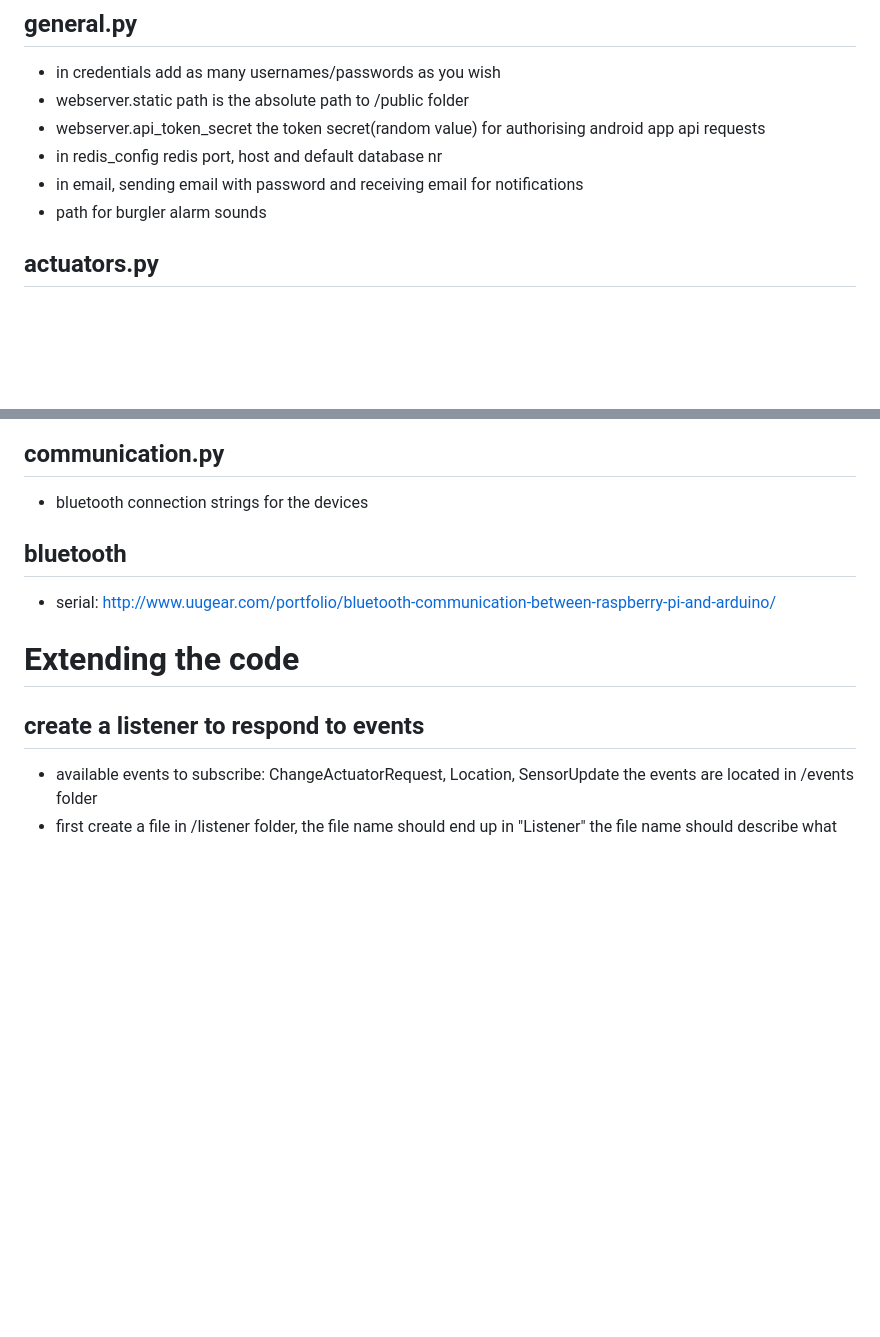
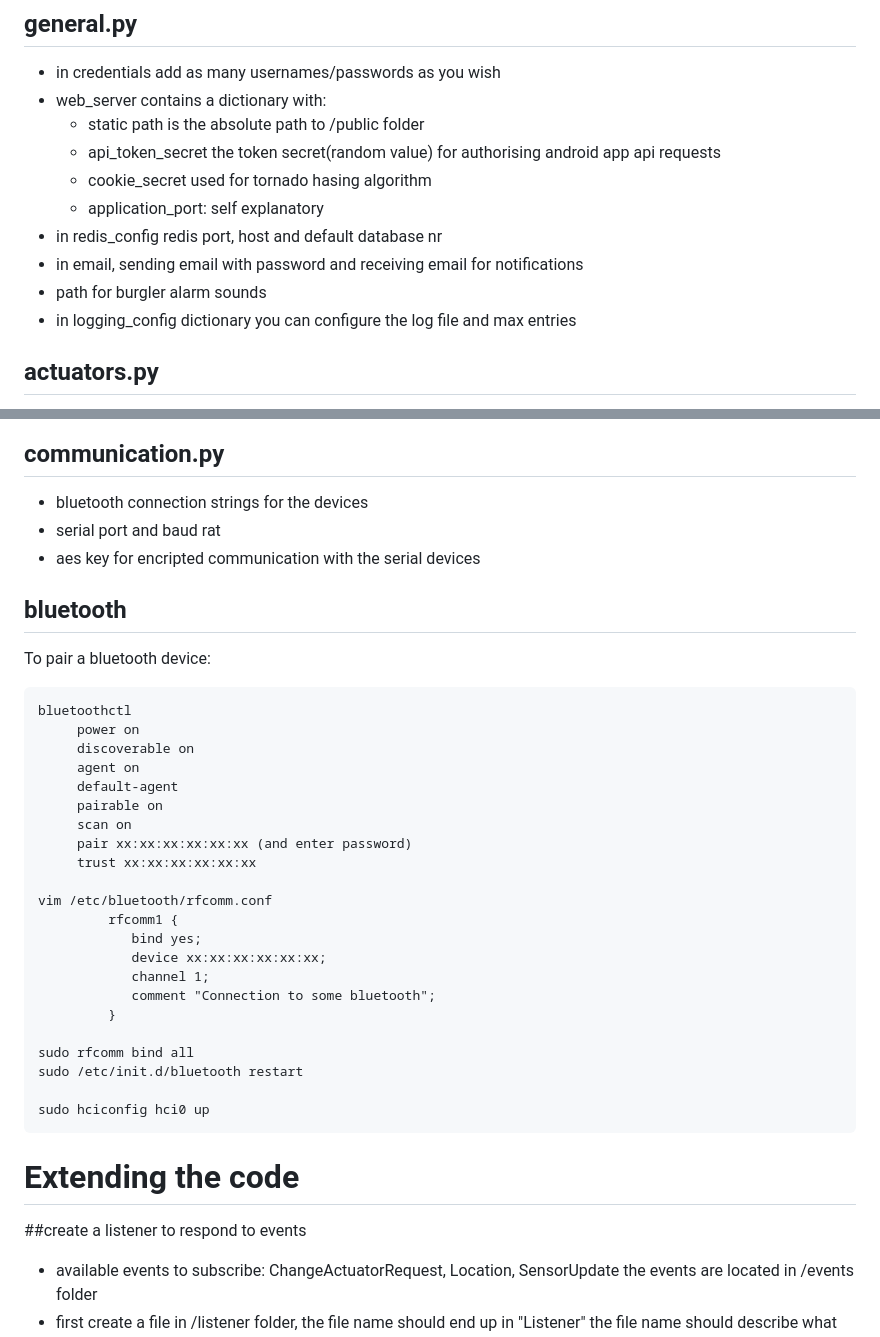
Before and after one commit to danionescu0/home-automation, a Markdown page: python-server/readme.md, 2 parts joined by grey strips. GitHub-like rendering; blank space fills up the shorter version.

`````diff
--- a/python-server/readme.md
+++ b/python-server/readme.md
@@ -20,11 +20,15 @@
 # Configuration
 ## general.py
 * in credentials add as many usernames/passwords as you wish
-* webserver.static path is the absolute path to /public folder
-* webserver.api_token_secret the token secret(random value) for authorising android app api requests
+* web_server contains a dictionary with:
+  - static path is the absolute path to /public folder
+  - api_token_secret the token secret(random value) for authorising android app api requests
+  - cookie_secret used for tornado hasing algorithm
+  - application_port: self explanatory
 * in redis_config redis port, host and default database nr
 * in email, sending email with password and receiving email for notifications
 * path for burgler alarm sounds
+* in logging_config dictionary you can configure the log file and max entries
 ## actuators.py
 * conf is a dictionary with every available actuator
 * an actuator has the following propreties: state, type, device_type, communicator, send_to_device, command
@@ -47,13 +51,38 @@ node number
 * last_updated is a timestamp and it denotes the last sensor updated time
 ## communication.py
 * bluetooth connection strings for the devices
+* serial port and baud rat
+* aes key for encripted communication with the serial devices
 ## bluetooth
-* serial: http://www.uugear.com/portfolio/bluetooth-communication-between-raspberry-pi-and-arduino/
+To pair a bluetooth device:
+````
+bluetoothctl
+     power on
+     discoverable on
+     agent on
+     default-agent
+     pairable on
+     scan on
+     pair xx:xx:xx:xx:xx:xx (and enter password)
+     trust xx:xx:xx:xx:xx:xx
 
+vim /etc/bluetooth/rfcomm.conf
+         rfcomm1 {
+            bind yes;
+            device xx:xx:xx:xx:xx:xx;
+            channel 1;
+            comment "Connection to some bluetooth";
+         }
+
+sudo rfcomm bind all
+sudo /etc/init.d/bluetooth restart
+
+sudo hciconfig hci0 up
+````
 
 # Extending the code
 
-## create a listener to respond to events
+##create a listener to respond to events
 * available events to subscribe: ChangeActuatorRequest, Location, SensorUpdate
 the events are located in /events folder
 * first create a file in /listener folder, the file name should end up in "Listener"
`````
Also changed, not shown: README.md (+52 -31 lines), screenshots/home_automation_graphs.png (added), screenshots/home_automation_hp.png (added), screenshots/home_automation_ifttt.png (added).
